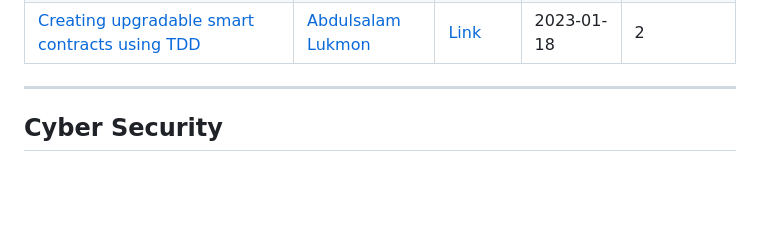
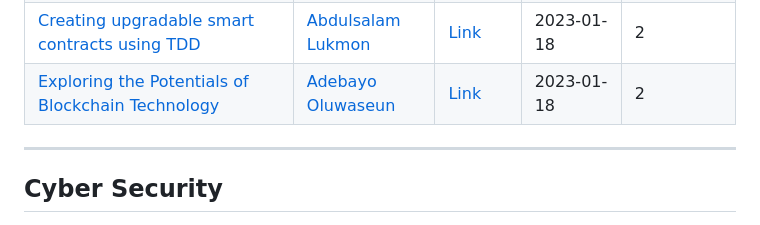
Before and after one commit to Olanetsoft/awesome-article-collection, a Markdown page: README.md, the part around the change. Drawn GitHub-style; blank space fills up the shorter version.

Commit message:
<Docs>[Frontend]: I just added an article written by seun  in the blockchain  section of the table

```diff
--- a/README.md
+++ b/README.md
@@ -68,6 +68,7 @@ Contents are added frequently! ⚡
 | [Web3 Wallets](https://bisolakayode.hashnode.dev/web3-wallets)          | [Bisola](https://hashnode.com/@BissyK)             | [Link](https://bisolakayode.hashnode.dev/web3-wallets)        | 2023-01-20   | 3         |
 | [A Guide to Blockchain Analytics 2: Analyzing Token Swap data using Flipside](https://alokamca.hashnode.dev/a-guide-to-blockchain-analytics-2-analyzing-token-swap-data-using-flipside)          | [Alokam Chinenye](https://twitter.com/only_nenye)             | [Link](https://alokamca.hashnode.dev/a-guide-to-blockchain-analytics-2-analyzing-token-swap-data-using-flipside)        | 2023-01-21   | 3         |
 | [Creating upgradable smart contracts using TDD](https://lukmon-abdulsalam.hashnode.dev/creating-upgradable-smart-contracts-using-tdd#heading-benefits-of-test-driven-development)          | [Abdulsalam Lukmon](https://twitter.com/litmus13lukman)             | [Link](https://lukmon-abdulsalam.hashnode.dev/creating-upgradable-smart-contracts-using-tdd#heading-benefits-of-test-driven-development)        | 2023-01-18   | 2         |
+| [Exploring the Potentials of Blockchain Technology](https://seunbayo.hashnode.dev/exploring-the-potentials-of-blockchain-technology)          | [Adebayo Oluwaseun](https://twitter.com/seunbayong)             | [Link](https://seunbayo.hashnode.dev/exploring-the-potentials-of-blockchain-technology)        | 2023-01-18   | 2         |
 
 ---
 
```
